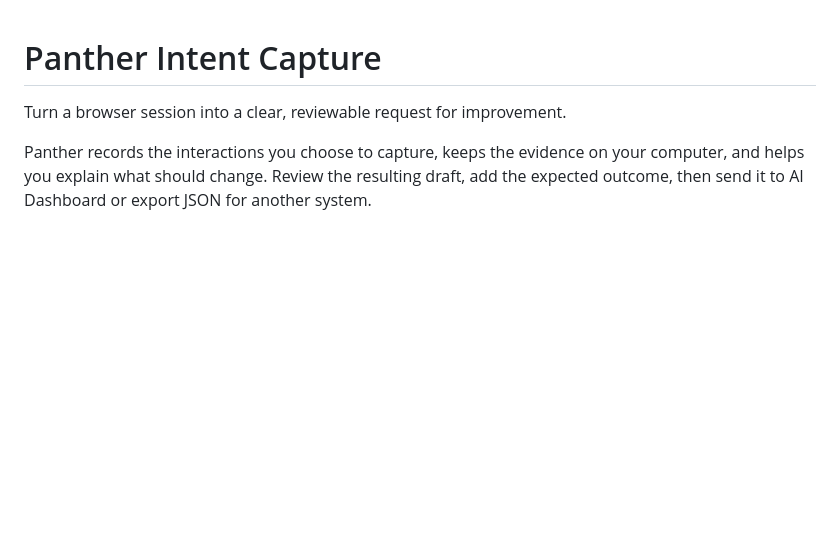
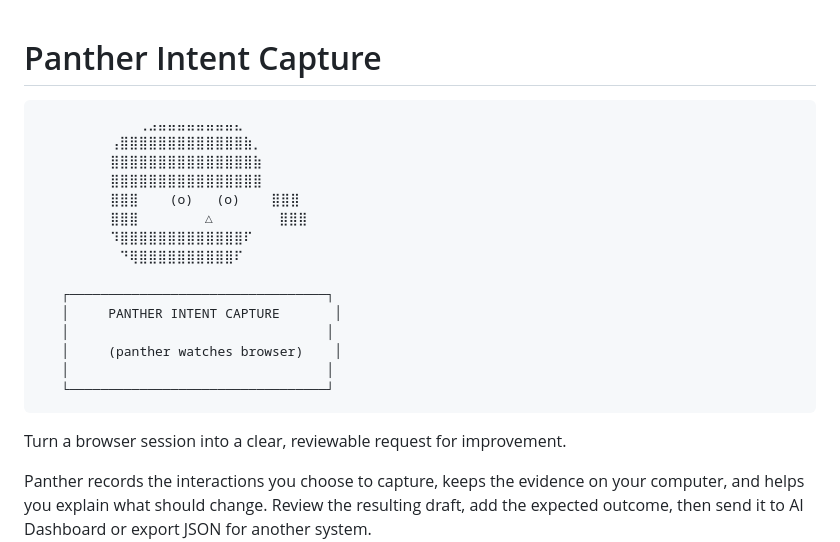
Before and after one commit to hamanakam1/browsertrace, a Markdown page: README.md, the part around the change. Drawn GitHub-style; blank space fills up the shorter version.

Commit message:
Restore Panther ASCII art to the GitHub README

````diff
--- a/README.md
+++ b/README.md
@@ -1,4 +1,22 @@
 # Panther Intent Capture
+
+```text
+        ⠀⠀⠀⠀⢀⣠⣤⣤⣤⣤⣤⣤⣤⣤⣄⠀⠀⠀⠀
+        ⠀⢠⣿⣿⣿⣿⣿⣿⣿⣿⣿⣿⣿⣿⣿⣷⡀⠀⠀
+        ⠀⣿⣿⣿⣿⣿⣿⣿⣿⣿⣿⣿⣿⣿⣿⣿⣷⠀⠀
+        ⠀⣿⣿⣿⣿⣿⣿⣿⣿⣿⣿⣿⣿⣿⣿⣿⣿⠀⠀
+        ⠀⣿⣿⣿    (o)   (o)    ⣿⣿⣿⠀⠀
+        ⠀⣿⣿⣿        △        ⣿⣿⣿⠀⠀
+        ⠀⠹⣿⣿⣿⣿⣿⣿⣿⣿⣿⣿⣿⣿⣿⠏⠀⠀
+        ⠀⠀⠙⢿⣿⣿⣿⣿⣿⣿⣿⣿⣿⣿⠏⠀⠀⠀
+
+   ┌─────────────────────────────────┐
+   │     PANTHER INTENT CAPTURE       │
+   │                                 │
+   │     (panther watches browser)    │
+   │                                 │
+   └─────────────────────────────────┘
+```
 
 Turn a browser session into a clear, reviewable request for improvement.
 
````
